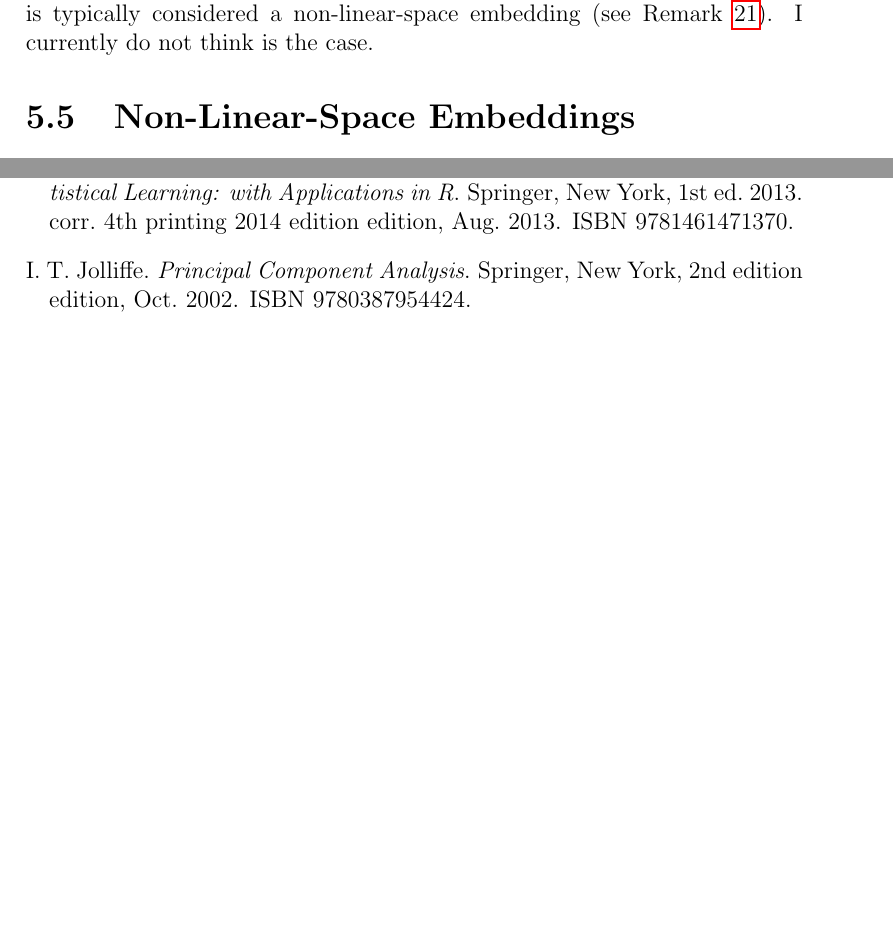
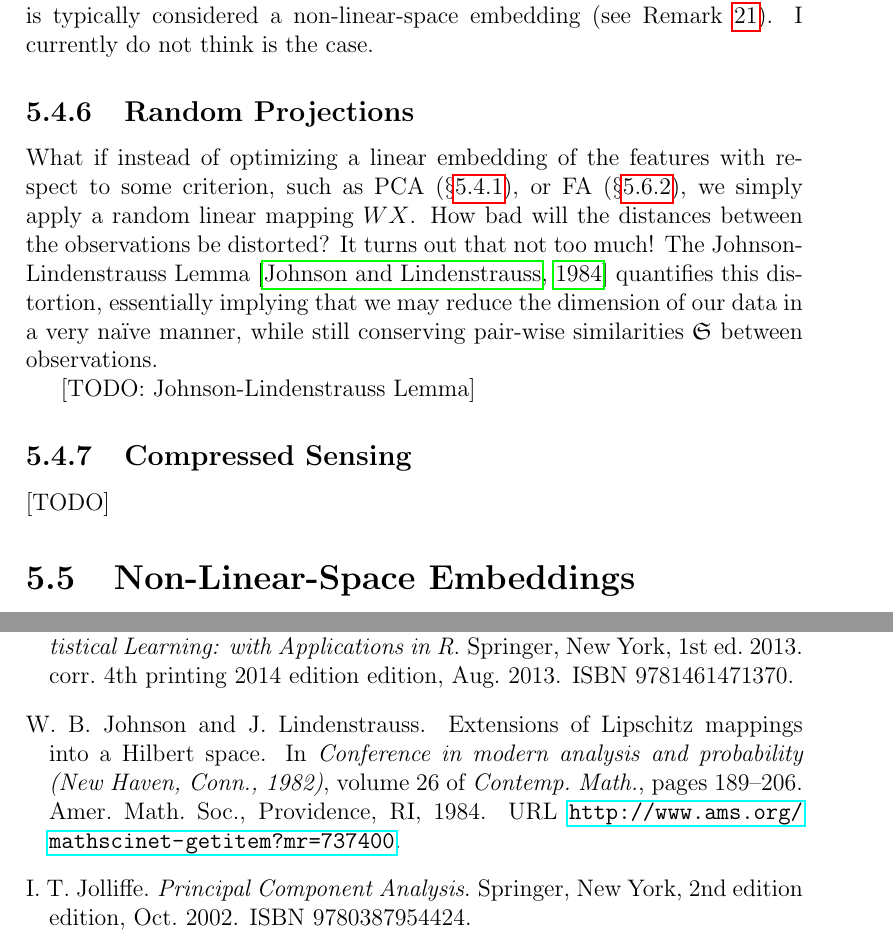
Before and after one commit to johnros/Intro2R, a LaTeX thesis (notes/notes.tex, which reads notes/Intro2MachineLearning.bib, notes/unsupervised.tex): two parts of pages 48 and 62 of 63, joined at a grey line, cut so that both start at the same text, the shorter picture padded with empty space. The pictures show the PDF file notes/notes.pdf that the author committed with the source.

Commit message:
compressed sensing

```diff
--- a/notes/Intro2MachineLearning.bib
+++ b/notes/Intro2MachineLearning.bib
@@ -376,3 +376,18 @@ TECHNOMETRICS "[This] is a vast and complex book. Generally, it concentrates on
 	year = {1901},
 	pages = {559--572}
 }
+
+@incollection{johnson_extensions_1984,
+	series = {Contemp. {Math}.},
+	title = {Extensions of {Lipschitz} mappings into a {Hilbert} space},
+	volume = {26},
+	url = {http://www.ams.org/mathscinet-getitem?mr=737400},
+	urldate = {2015-04-24},
+	booktitle = {Conference in modern analysis and probability ({New} {Haven}, {Conn}., 1982)},
+	publisher = {Amer. Math. Soc., Providence, RI},
+	author = {Johnson, William B. and Lindenstrauss, Joram},
+	year = {1984},
+	mrnumber = {737400},
+	pages = {189--206},
+	file = {MathSciNet Snapshot:/home/johnros/.zotero/zotero/66g0wvis.default/zotero/storage/5XEK7WMN/mathscinet-getitem.html:text/html}
+}
--- a/notes/unsupervised.tex
+++ b/notes/unsupervised.tex
@@ -440,6 +440,20 @@ I currently do not think is the case.
 
 
 
+\subsection{Random Projections}
+\label{sec:random_projections}
+
+What if instead of optimizing a linear embedding of the features with respect to some criterion, such as PCA (\S\ref{sec:pca}), or FA (\S\ref{sec:factor_analysis}), we simply apply a random linear mapping $W X$. How bad will the distances between the observations be distorted?
+It turns out that not too much!
+The Johnson-Lindenstrauss Lemma \citep{johnson_extensions_1984} quantifies this distortion, essentially implying that we may reduce the dimension of our data in a very \naive manner, while still conserving pair-wise similarities $\similaritys$ between observations.
+
+
+
+
+
+
+
+
 % % % % Non linear dimensionality reduction % % % % %
 \section{Non-Linear-Space Embeddings}
 \label{sec:dim_reduce_nonlinear}
```
Also changed, not shown: notes/notes.pdf, notes/unsupervised.tex (24 more changed lines).
